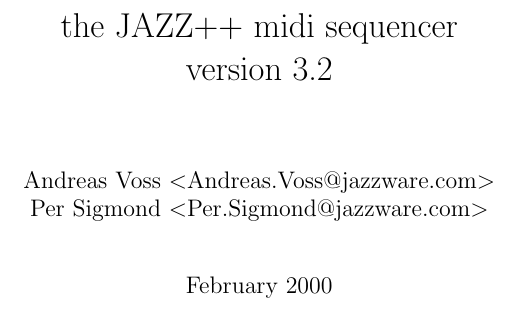
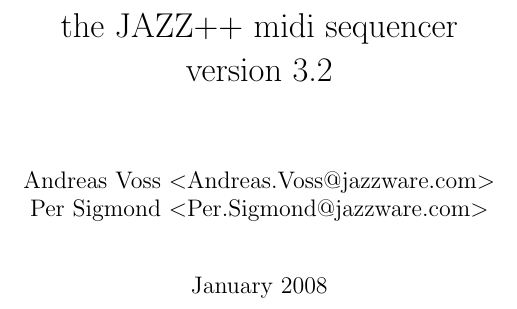
Before and after one commit to rajazahidi/Jazzplusplus, a LaTeX thesis (doc/jazz.tex): part of page 1 of 91, cut so that both start at the same text. Compiled offline with pdfLaTeX; a LaTeX package or settings file that is missing is left out.

Commit message:
Updated the date.
git-svn-id: https://svn.code.sf.net/p/jazzplusplus/code/trunk/jazz@69 d001d500-7bcc-4352-ac0f-06d6f3fd1383

```diff
--- a/doc/jazz.tex
+++ b/doc/jazz.tex
@@ -7,7 +7,7 @@
 version 3.2}%
 \author{Andreas Voss $<$Andreas.Voss@jazzware.com$>$\\
 Per Sigmond $<$Per.Sigmond@jazzware.com$>$}%
-\date{February 2000}%
+\date{January 2008}%
 \makeindex%
 \begin{document}%
 \maketitle%
```
